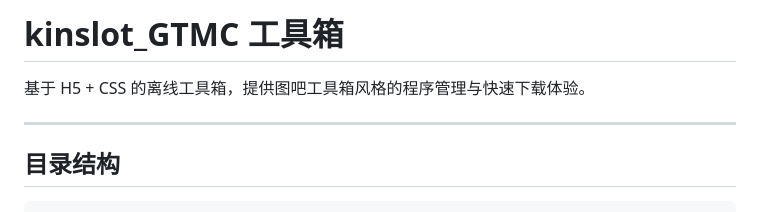
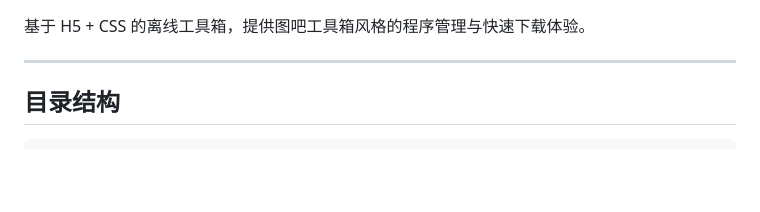
Before and after one commit to skylakezf/AppFastDownLoad, a Markdown page: README.md, the part around the change. GitHub-like rendering; blank space fills up the shorter version.

```diff
--- a/README.md
+++ b/README.md
@@ -1,4 +1,4 @@
-# kinslot_GTMC 工具箱
+
 
 基于 H5 + CSS 的离线工具箱，提供图吧工具箱风格的程序管理与快速下载体验。
 
```
